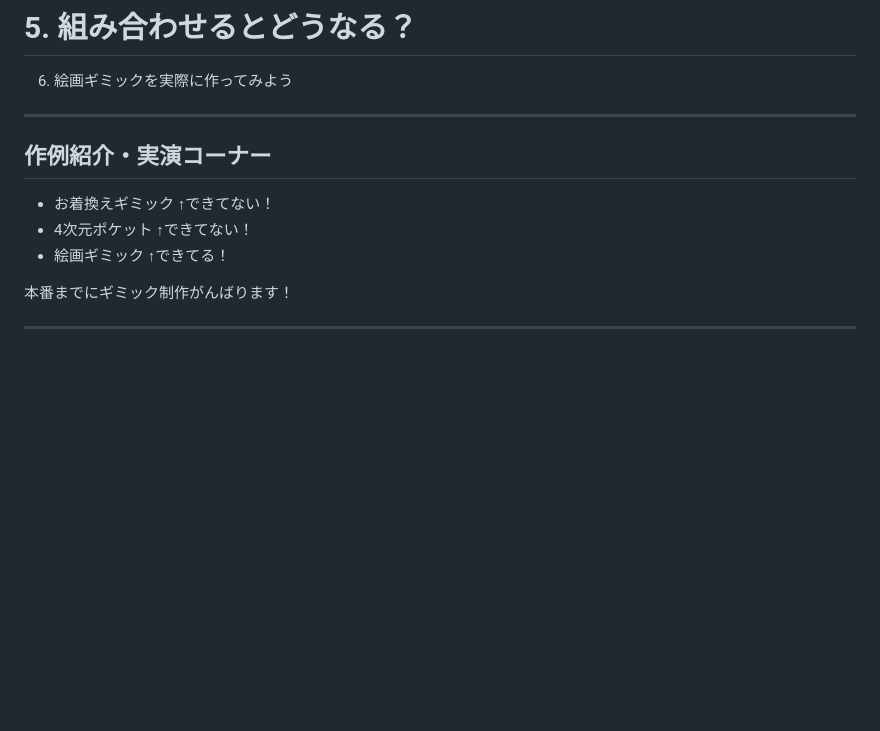
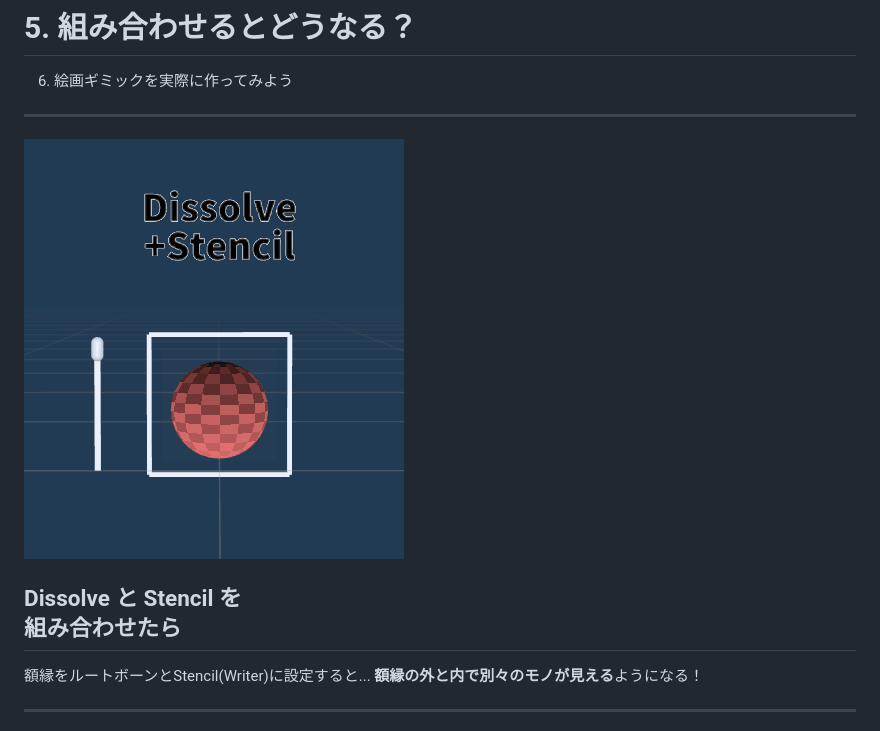
Before and after one commit to nekobox-dev/UniMagic-6_Slide, a Markdown page: slide.md, the part around the change. GitHub-like rendering; pictures changed too: images/5_1_Dissolve+Stencil.gif (added); blank space fills up the shorter version.

Commit message:
feat: change the content on page 27 to "DissolveとStencilを組み合わせたら"

```diff
--- a/slide.md
+++ b/slide.md
@@ -277,15 +277,14 @@ Writer越しに見たときにRefの値が同じなら表示 (Equal)
 
 ---
 
-## 作例紹介・実演コーナー
-- お着換えギミック
-↑できてない！
-- 4次元ポケット
-↑できてない！
-- 絵画ギミック
-↑できてる！
+<!-- _class: bg -->
 
-本番までにギミック制作がんばります！
+![bg right](images/5_1_Dissolve+Stencil.gif)
+
+## <span>Dissolve</span> と <span>Stencil</span> を<br>組み合わせたら
+
+額縁をルートボーンとStencil(Writer)に設定すると...
+**額縁の外と内で別々のモノが見える**ようになる！
 
 ---
 
```
